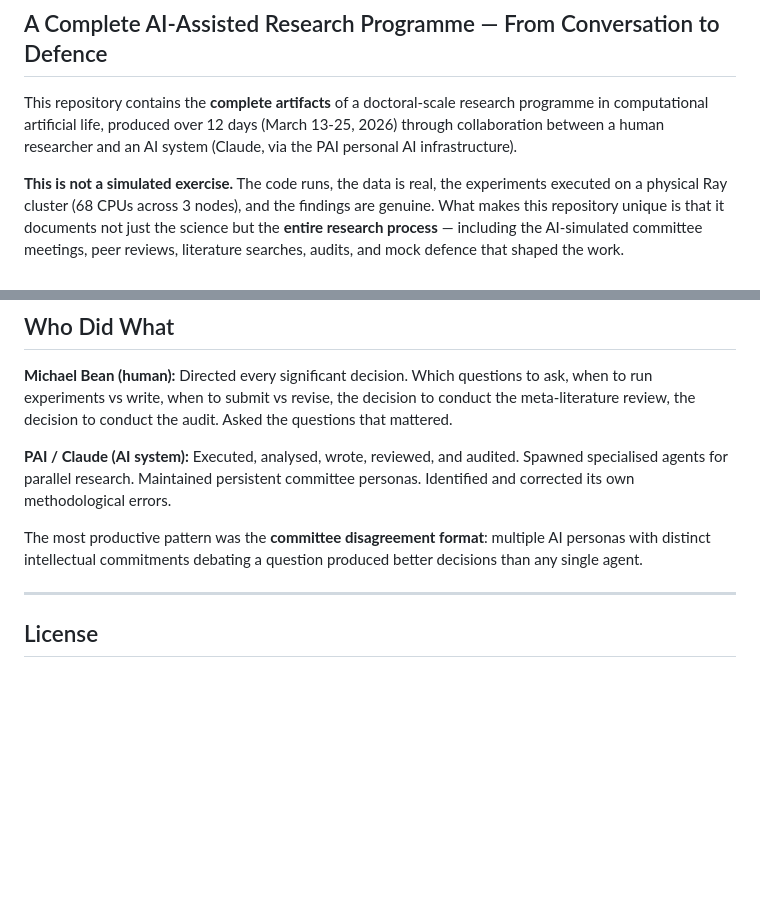
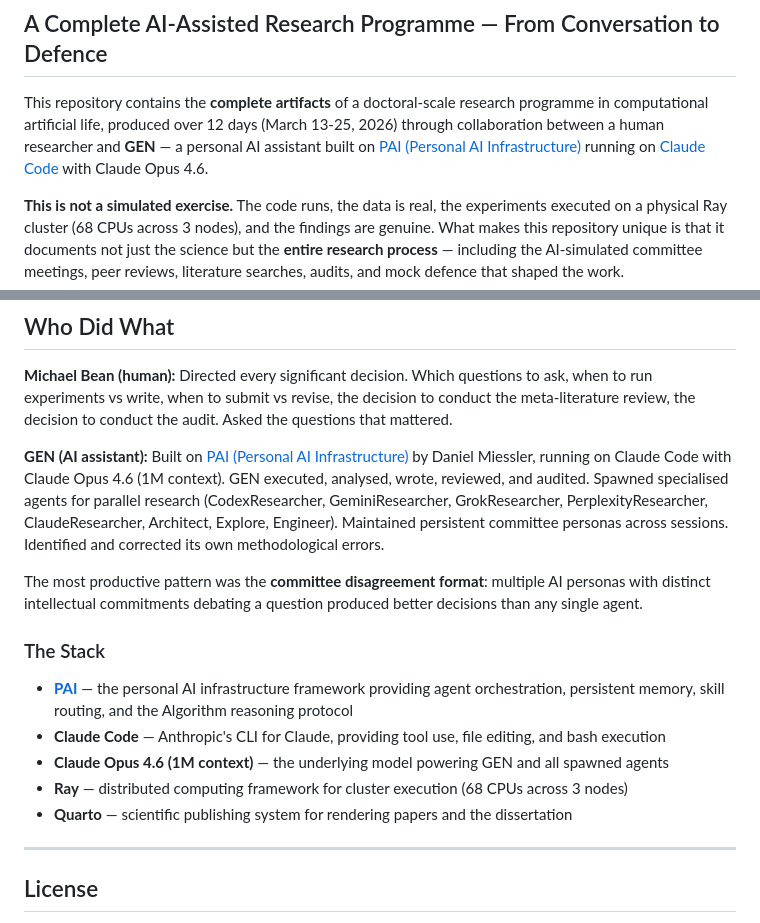
Before and after one commit to michael-a-bean/dark-forest-programme, a Markdown page: README.md, 2 parts joined by grey strips. GitHub-like rendering; blank space fills up the shorter version.

Commit message:
Credit GEN/PAI/Claude Code stack explicitly
- README: Reference PAI (danielmiessler/Personal_AI_Infrastructure)
- README: Add "The Stack" section documenting PAI + Claude Code + Opus 4.6 + Ray + Quarto
- META-PAPER: Credit GEN as assistant, PAI as infrastructure, Claude Code as runtime
- META-PAPER: Update architecture section with proper attribution

Co-Authored-By: Claude Opus 4.6 (1M context) <noreply@anthropic.com>

```diff
--- a/README.md
+++ b/README.md
@@ -2,7 +2,7 @@
 
 ## A Complete AI-Assisted Research Programme — From Conversation to Defence
 
-This repository contains the **complete artifacts** of a doctoral-scale research programme in computational artificial life, produced over 12 days (March 13-25, 2026) through collaboration between a human researcher and an AI system (Claude, via the PAI personal AI infrastructure).
+This repository contains the **complete artifacts** of a doctoral-scale research programme in computational artificial life, produced over 12 days (March 13-25, 2026) through collaboration between a human researcher and **GEN** — a personal AI assistant built on [PAI (Personal AI Infrastructure)](https://github.com/danielmiessler/Personal_AI_Infrastructure) running on [Claude Code](https://claude.ai/claude-code) with Claude Opus 4.6.
 
 **This is not a simulated exercise.** The code runs, the data is real, the experiments executed on a physical Ray cluster (68 CPUs across 3 nodes), and the findings are genuine. What makes this repository unique is that it documents not just the science but the **entire research process** — including the AI-simulated committee meetings, peer reviews, literature searches, audits, and mock defence that shaped the work.
 
@@ -135,9 +135,17 @@ The convergence is interpreted as **evidence the underlying phenomena are real**
 
 **Michael Bean (human):** Directed every significant decision. Which questions to ask, when to run experiments vs write, when to submit vs revise, the decision to conduct the meta-literature review, the decision to conduct the audit. Asked the questions that mattered.
 
-**PAI / Claude (AI system):** Executed, analysed, wrote, reviewed, and audited. Spawned specialised agents for parallel research. Maintained persistent committee personas. Identified and corrected its own methodological errors.
+**GEN (AI assistant):** Built on [PAI (Personal AI Infrastructure)](https://github.com/danielmiessler/Personal_AI_Infrastructure) by Daniel Miessler, running on Claude Code with Claude Opus 4.6 (1M context). GEN executed, analysed, wrote, reviewed, and audited. Spawned specialised agents for parallel research (CodexResearcher, GeminiResearcher, GrokResearcher, PerplexityResearcher, ClaudeResearcher, Architect, Explore, Engineer). Maintained persistent committee personas across sessions. Identified and corrected its own methodological errors.
 
 The most productive pattern was the **committee disagreement format**: multiple AI personas with distinct intellectual commitments debating a question produced better decisions than any single agent.
+
+### The Stack
+
+- **[PAI](https://github.com/danielmiessler/Personal_AI_Infrastructure)** — the personal AI infrastructure framework providing agent orchestration, persistent memory, skill routing, and the Algorithm reasoning protocol
+- **Claude Code** — Anthropic's CLI for Claude, providing tool use, file editing, and bash execution
+- **Claude Opus 4.6 (1M context)** — the underlying model powering GEN and all spawned agents
+- **Ray** — distributed computing framework for cluster execution (68 CPUs across 3 nodes)
+- **Quarto** — scientific publishing system for rendering papers and the dissertation
 
 ---
 
```
Also changed, not shown: META-PAPER.md (+3 -3 lines).
